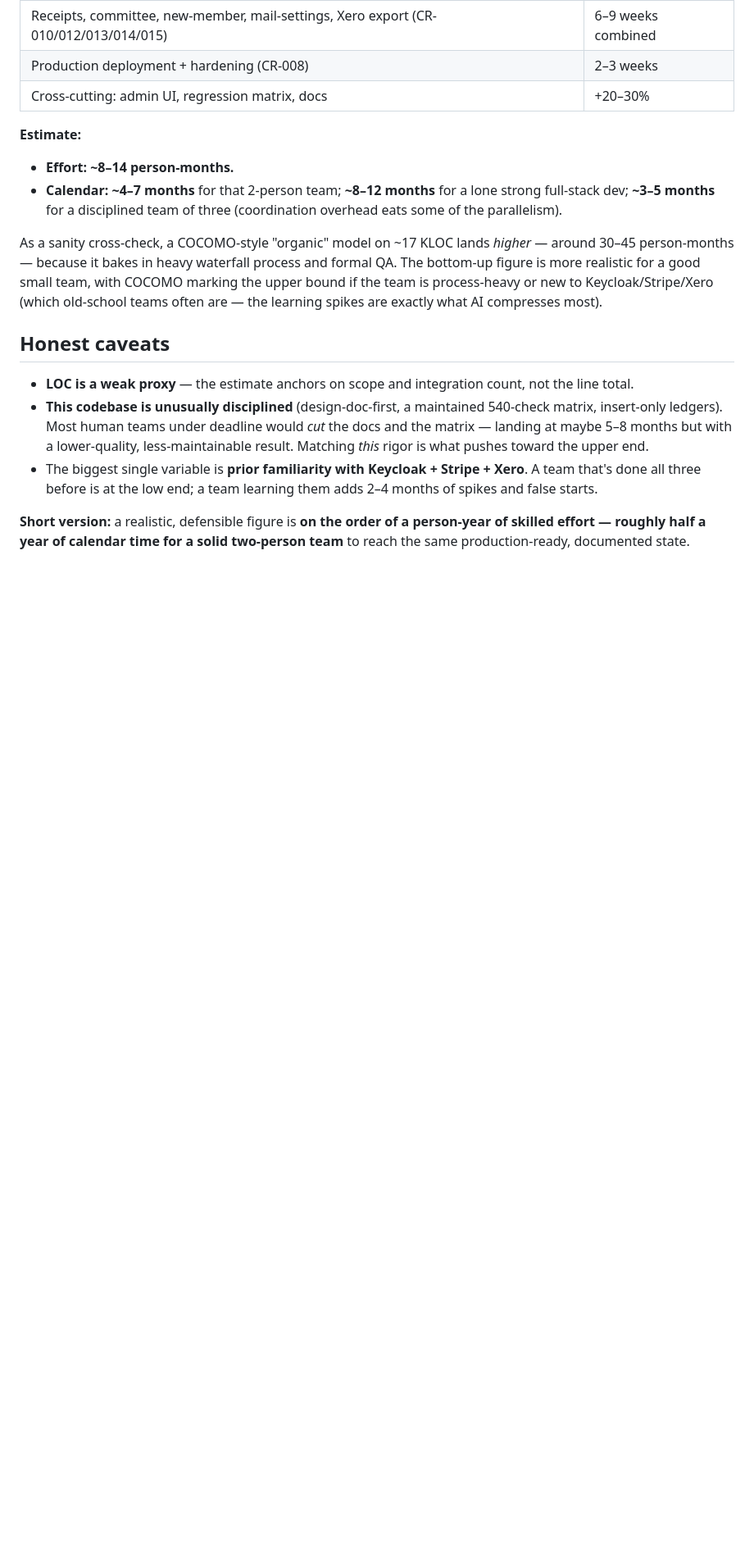
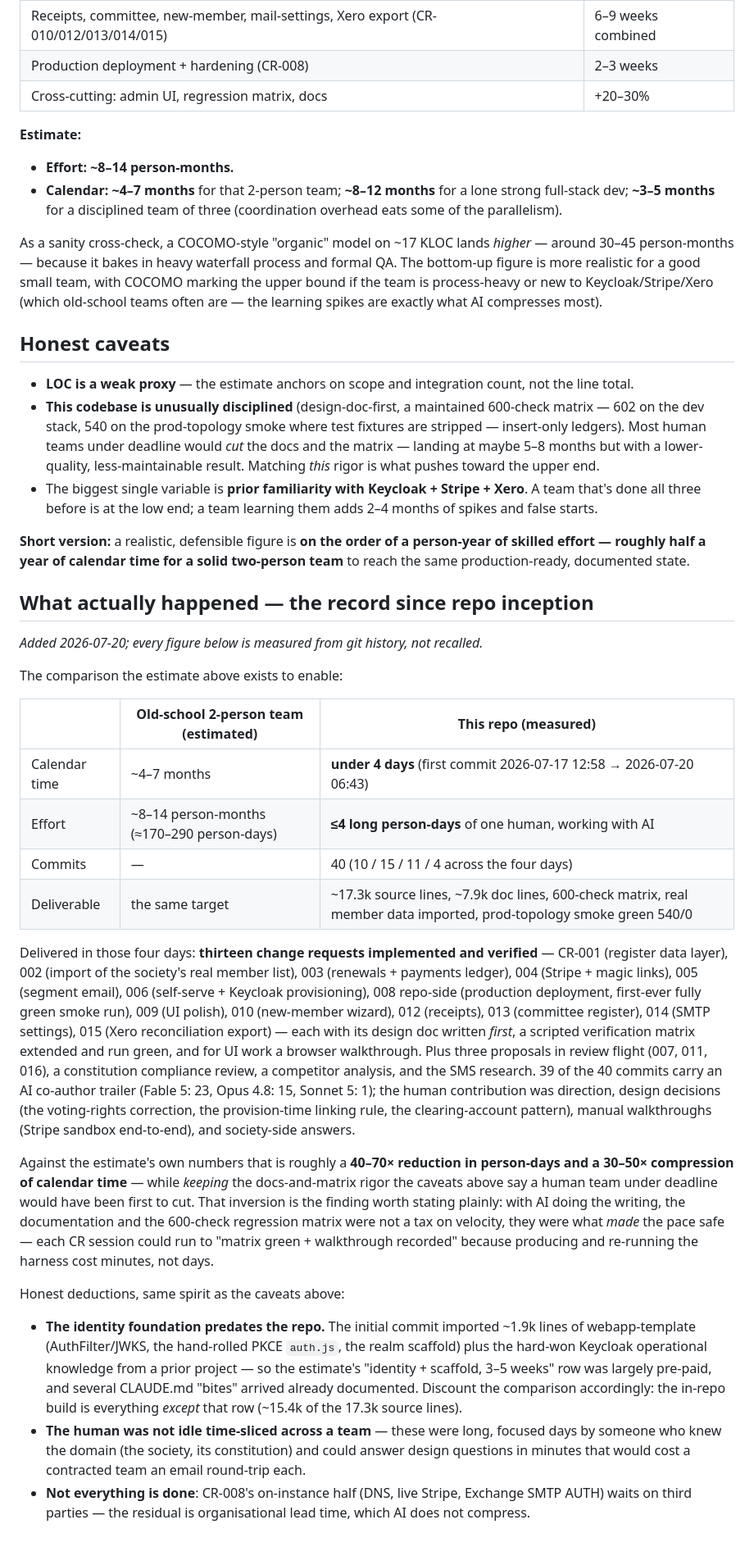
Before and after one commit to plutext/MemberRoll, a Markdown page: docs/codebase-size-and-effort-estimate.md, the part around one of its changes. Shown at 82% size. Rendered like a GitHub page; blank space fills up the shorter version.

Commit message:
docs: effort estimate — refresh drifted counts, add measured AI-build comparison
Accuracy pass: Markdown row re-measured (7,874 lines / 30 docs; the
original 7,260/27 predated the SMS research + CR-016 docs) and the
matrix caveat now states both counts (602 dev / 540 prod-topology
smoke). All other measurements verified unchanged.

New closing section compares the estimate against the git record:
under 4 calendar days from inception, 40 commits, 13 CRs implemented
and verified — vs the estimated 4-7 months / 8-14 person-months —
with honest deductions (inherited webapp-template identity scaffold,
domain-expert human in the loop, on-instance work still pending).

Co-Authored-By: Claude Opus 4.8 (1M context) <noreply@anthropic.com>

```diff
--- a/docs/codebase-size-and-effort-estimate.md
+++ b/docs/codebase-size-and-effort-estimate.md
@@ -89,7 +89,8 @@ are exactly what AI compresses most).
 - **LOC is a weak proxy** — the estimate anchors on scope and integration
   count, not the line total.
 - **This codebase is unusually disciplined** (design-doc-first, a maintained
-  540-check matrix, insert-only ledgers). Most human teams under deadline would
+  600-check matrix — 602 on the dev stack, 540 on the prod-topology smoke
+  where test fixtures are stripped — insert-only ledgers). Most human teams under deadline would
   *cut* the docs and the matrix — landing at maybe 5–8 months but with a
   lower-quality, less-maintainable result. Matching *this* rigor is what pushes
   toward the upper end.
@@ -100,3 +101,59 @@ are exactly what AI compresses most).
 **Short version:** a realistic, defensible figure is **on the order of a
 person-year of skilled effort — roughly half a year of calendar time for a
 solid two-person team** to reach the same production-ready, documented state.
+
+## What actually happened — the record since repo inception
+
+*Added 2026-07-20; every figure below is measured from git history, not
+recalled.*
+
+The comparison the estimate above exists to enable:
+
+| | Old-school 2-person team (estimated) | This repo (measured) |
+|---|---|---|
+| Calendar time | ~4–7 months | **under 4 days** (first commit 2026-07-17 12:58 → 2026-07-20 06:43) |
+| Effort | ~8–14 person-months (≈170–290 person-days) | **≤4 long person-days** of one human, working with AI |
+| Commits | — | 40 (10 / 15 / 11 / 4 across the four days) |
+| Deliverable | the same target | ~17.3k source lines, ~7.9k doc lines, 600-check matrix, real member data imported, prod-topology smoke green 540/0 |
+
+Delivered in those four days: **thirteen change requests implemented and
+verified** — CR-001 (register data layer), 002 (import of the society's real
+member list), 003 (renewals + payments ledger), 004 (Stripe + magic links),
+005 (segment email), 006 (self-serve + Keycloak provisioning), 008 repo-side
+(production deployment, first-ever fully green smoke run), 009 (UI polish),
+010 (new-member wizard), 012 (receipts), 013 (committee register), 014 (SMTP
+settings), 015 (Xero reconciliation export) — each with its design doc
+written *first*, a scripted verification matrix extended and run green, and
+for UI work a browser walkthrough. Plus three proposals in review flight
+(007, 011, 016), a constitution compliance review, a competitor analysis,
+and the SMS research. 39 of the 40 commits carry an AI co-author trailer
+(Fable 5: 23, Opus 4.8: 15, Sonnet 5: 1); the human contribution was
+direction, design decisions (the voting-rights correction, the
+provision-time linking rule, the clearing-account pattern), manual
+walkthroughs (Stripe sandbox end-to-end), and society-side answers.
+
+Against the estimate's own numbers that is roughly a **40–70× reduction in
+person-days and a 30–50× compression of calendar time** — while *keeping*
+the docs-and-matrix rigor the caveats above say a human team under deadline
+would have been first to cut. That inversion is the finding worth stating
+plainly: with AI doing the writing, the documentation and the 600-check
+regression matrix were not a tax on velocity, they were what *made* the pace
+safe — each CR session could run to "matrix green + walkthrough recorded"
+because producing and re-running the harness cost minutes, not days.
+
+Honest deductions, same spirit as the caveats above:
+
+- **The identity foundation predates the repo.** The initial commit imported
+  ~1.9k lines of webapp-template (AuthFilter/JWKS, the hand-rolled PKCE
+  `auth.js`, the realm scaffold) plus the hard-won Keycloak operational
+  knowledge from a prior project — so the estimate's "identity + scaffold,
+  3–5 weeks" row was largely pre-paid, and several CLAUDE.md "bites" arrived
+  already documented. Discount the comparison accordingly: the in-repo build
+  is everything *except* that row (~15.4k of the 17.3k source lines).
+- **The human was not idle time-sliced across a team** — these were long,
+  focused days by someone who knew the domain (the society, its
+  constitution) and could answer design questions in minutes that would cost
+  a contracted team an email round-trip each.
+- **Not everything is done**: CR-008's on-instance half (DNS, live Stripe,
+  Exchange SMTP AUTH) waits on third parties — the residual is
+  organisational lead time, which AI does not compress.
```
Also changed, not shown: other parts of docs/codebase-size-and-effort-estimate.md (+3 -3 lines).
